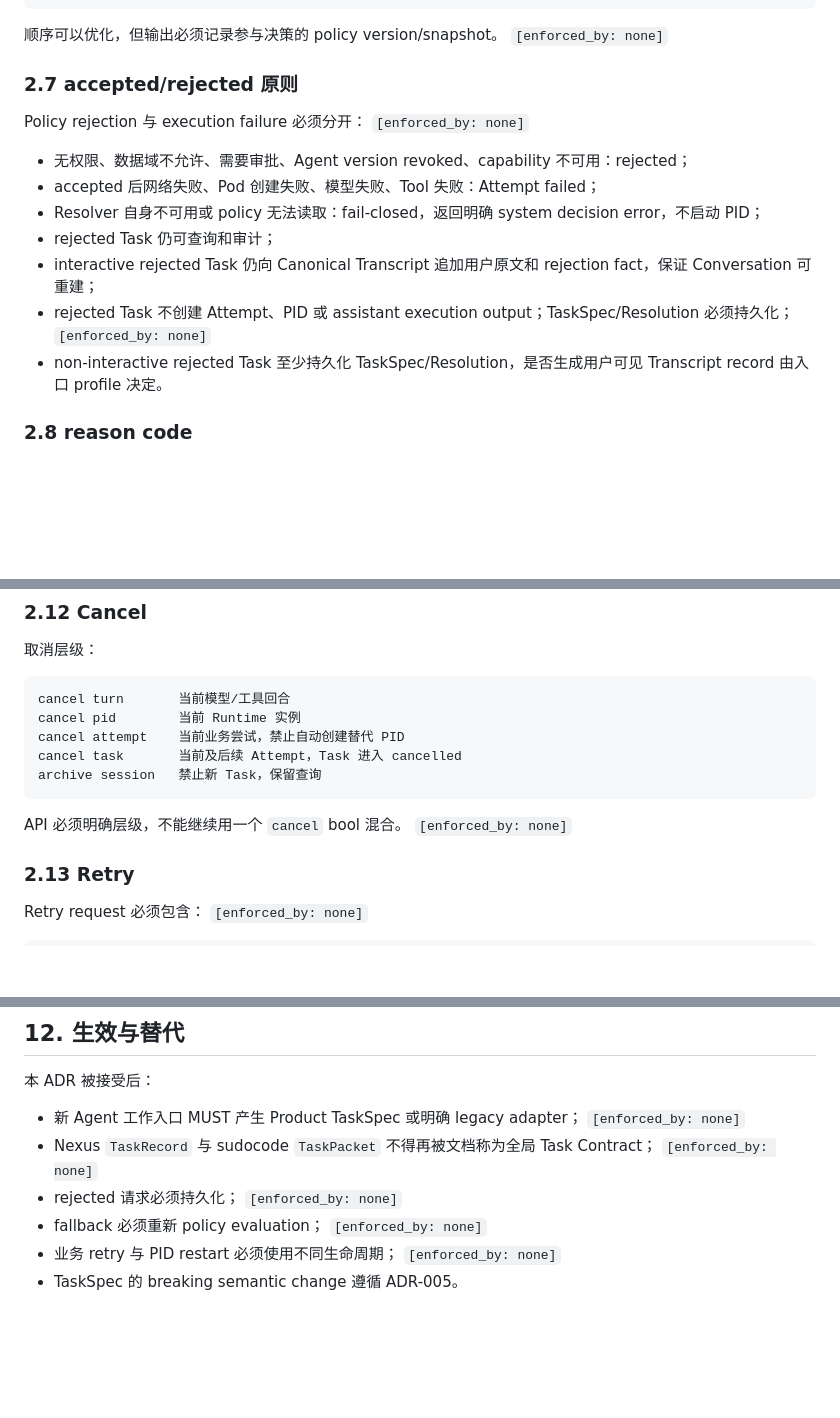
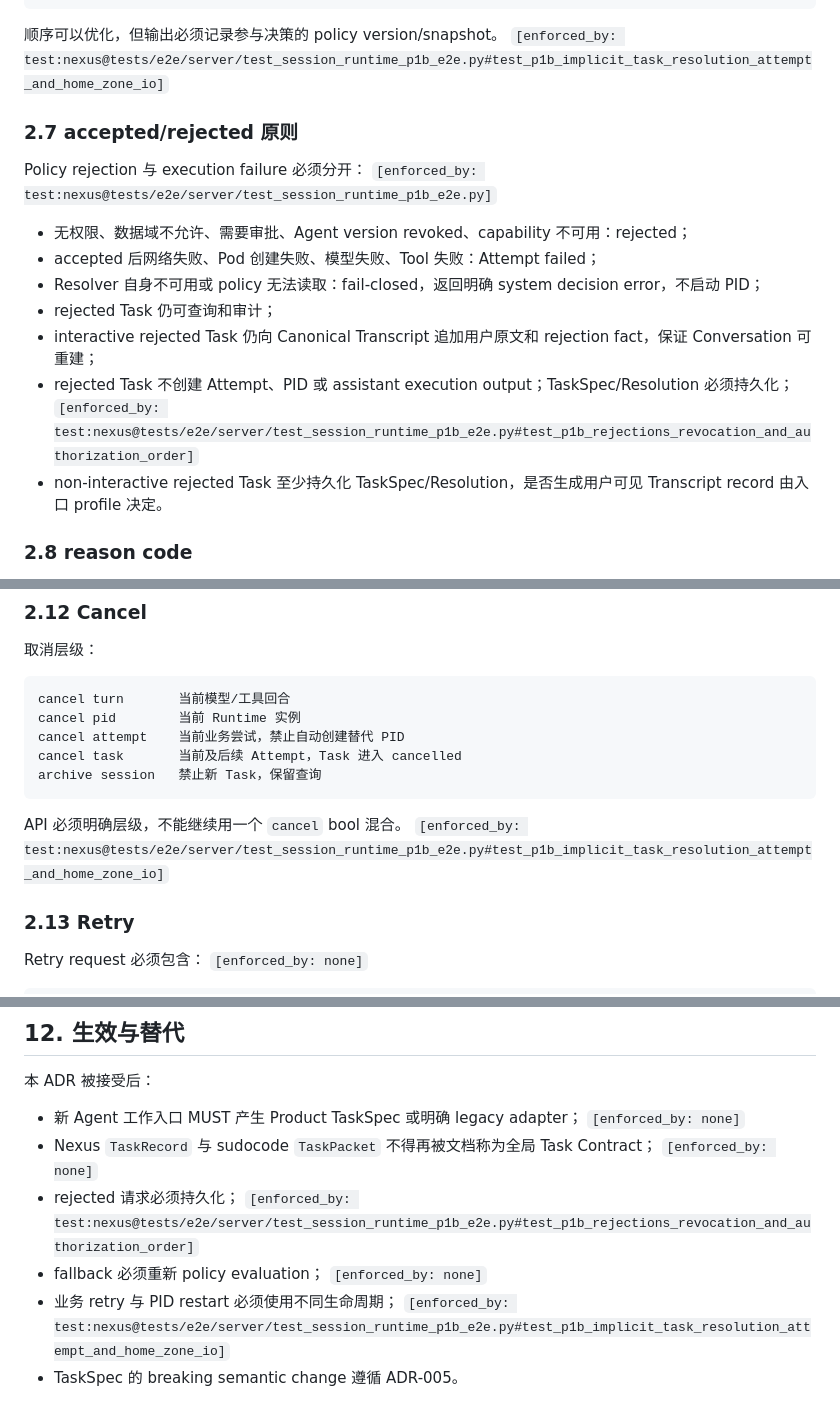
Before and after one commit to sudoprivacy/sudostack, a Markdown page: docs/adr/ADR-004-task-and-execution-resolution.md, 3 parts joined by grey strips. Drawn GitHub-style; blank space fills up the shorter version.

Commit message:
docs(adr): link P1b task enforcement evidence
Replace implemented ADR-004 enforcement gaps with the concrete Nexus P1b real-process test while retaining none for deferred product paths.

Co-Authored-By: Claude Code <noreply@anthropic.com>

````diff
--- a/docs/adr/ADR-004-task-and-execution-resolution.md
+++ b/docs/adr/ADR-004-task-and-execution-resolution.md
@@ -249,18 +249,18 @@ Moss/Local resolver 至少按以下逻辑评估：
 10. deadline/budget/approval
 ```
 
-顺序可以优化，但输出必须记录参与决策的 policy version/snapshot。 `[enforced_by: none]`
+顺序可以优化，但输出必须记录参与决策的 policy version/snapshot。 `[enforced_by: test:nexus@tests/e2e/server/test_session_runtime_p1b_e2e.py#test_p1b_implicit_task_resolution_attempt_and_home_zone_io]`
 
 ### 2.7 accepted/rejected 原则
 
-Policy rejection 与 execution failure 必须分开： `[enforced_by: none]`
+Policy rejection 与 execution failure 必须分开： `[enforced_by: test:nexus@tests/e2e/server/test_session_runtime_p1b_e2e.py]`
 
 - 无权限、数据域不允许、需要审批、Agent version revoked、capability 不可用：rejected；
 - accepted 后网络失败、Pod 创建失败、模型失败、Tool 失败：Attempt failed；
 - Resolver 自身不可用或 policy 无法读取：fail-closed，返回明确 system decision error，不启动 PID；
 - rejected Task 仍可查询和审计；
 - interactive rejected Task 仍向 Canonical Transcript 追加用户原文和 rejection fact，保证 Conversation 可重建；
-- rejected Task 不创建 Attempt、PID 或 assistant execution output；TaskSpec/Resolution 必须持久化； `[enforced_by: none]`
+- rejected Task 不创建 Attempt、PID 或 assistant execution output；TaskSpec/Resolution 必须持久化； `[enforced_by: test:nexus@tests/e2e/server/test_session_runtime_p1b_e2e.py#test_p1b_rejections_revocation_and_authorization_order]`
 - non-interactive rejected Task 至少持久化 TaskSpec/Resolution，是否生成用户可见 Transcript record 由入口 profile 决定。
 
 ### 2.8 reason code
@@ -385,7 +385,7 @@ cancel task       当前及后续 Attempt，Task 进入 cancelled
 archive session   禁止新 Task，保留查询
 ```
 
-API 必须明确层级，不能继续用一个 `cancel` bool 混合。 `[enforced_by: none]`
+API 必须明确层级，不能继续用一个 `cancel` bool 混合。 `[enforced_by: test:nexus@tests/e2e/server/test_session_runtime_p1b_e2e.py#test_p1b_implicit_task_resolution_attempt_and_home_zone_io]`
 
 ### 2.13 Retry
 
@@ -734,7 +734,7 @@ sudocode：
 
 - 新 Agent 工作入口 MUST 产生 Product TaskSpec 或明确 legacy adapter； `[enforced_by: none]`
 - Nexus `TaskRecord` 与 sudocode `TaskPacket` 不得再被文档称为全局 Task Contract； `[enforced_by: none]`
-- rejected 请求必须持久化； `[enforced_by: none]`
+- rejected 请求必须持久化； `[enforced_by: test:nexus@tests/e2e/server/test_session_runtime_p1b_e2e.py#test_p1b_rejections_revocation_and_authorization_order]`
 - fallback 必须重新 policy evaluation； `[enforced_by: none]`
-- 业务 retry 与 PID restart 必须使用不同生命周期； `[enforced_by: none]`
+- 业务 retry 与 PID restart 必须使用不同生命周期； `[enforced_by: test:nexus@tests/e2e/server/test_session_runtime_p1b_e2e.py#test_p1b_implicit_task_resolution_attempt_and_home_zone_io]`
 - TaskSpec 的 breaking semantic change 遵循 ADR-005。
````
Also changed, not shown: other parts of docs/adr/ADR-004-task-and-execution-resolution.md (+3 -3 lines).
